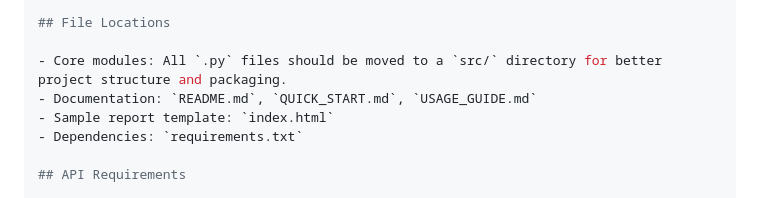
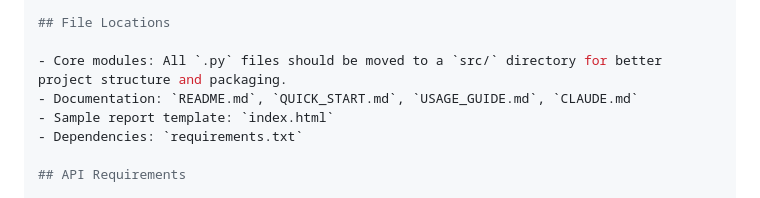
Before and after one commit to matheus-rech/citations_api, a Markdown page: CLAUDE.md, the part around the change. Rendered like a GitHub page.

Commit message:
Update CLAUDE.md
Co-authored-by: gemini-code-assist[bot] <176961590+gemini-code-assist[bot]@users.noreply.github.com>

```diff
--- a/CLAUDE.md
+++ b/CLAUDE.md
@@ -276,7 +276,7 @@ The `MetaAnalysisCalculator` preserves citations through all calculations. Effec
 ## File Locations
 
 - Core modules: All `.py` files should be moved to a `src/` directory for better project structure and packaging.
-- Documentation: `README.md`, `QUICK_START.md`, `USAGE_GUIDE.md`
+- Documentation: `README.md`, `QUICK_START.md`, `USAGE_GUIDE.md`, `CLAUDE.md`
 - Sample report template: `index.html`
 - Dependencies: `requirements.txt`
 
```
